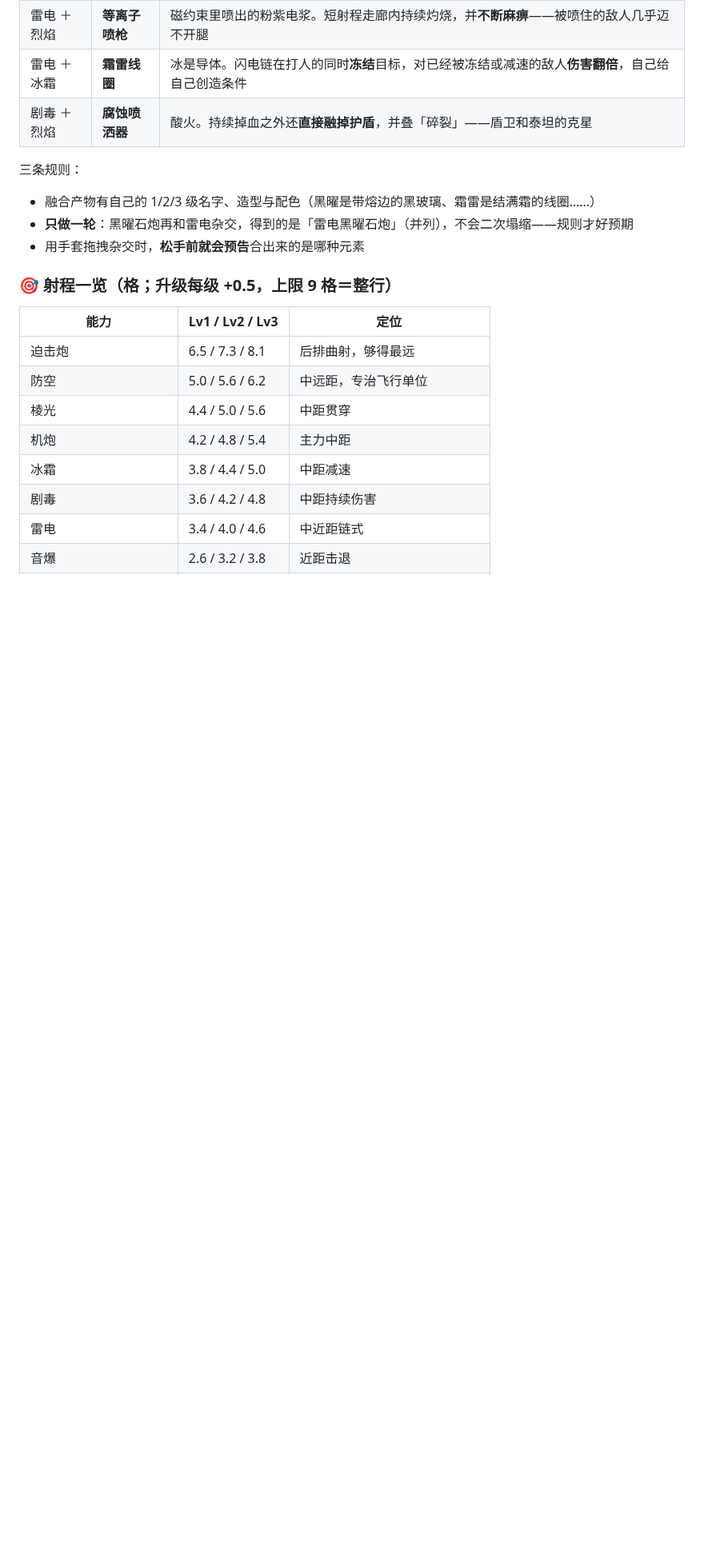
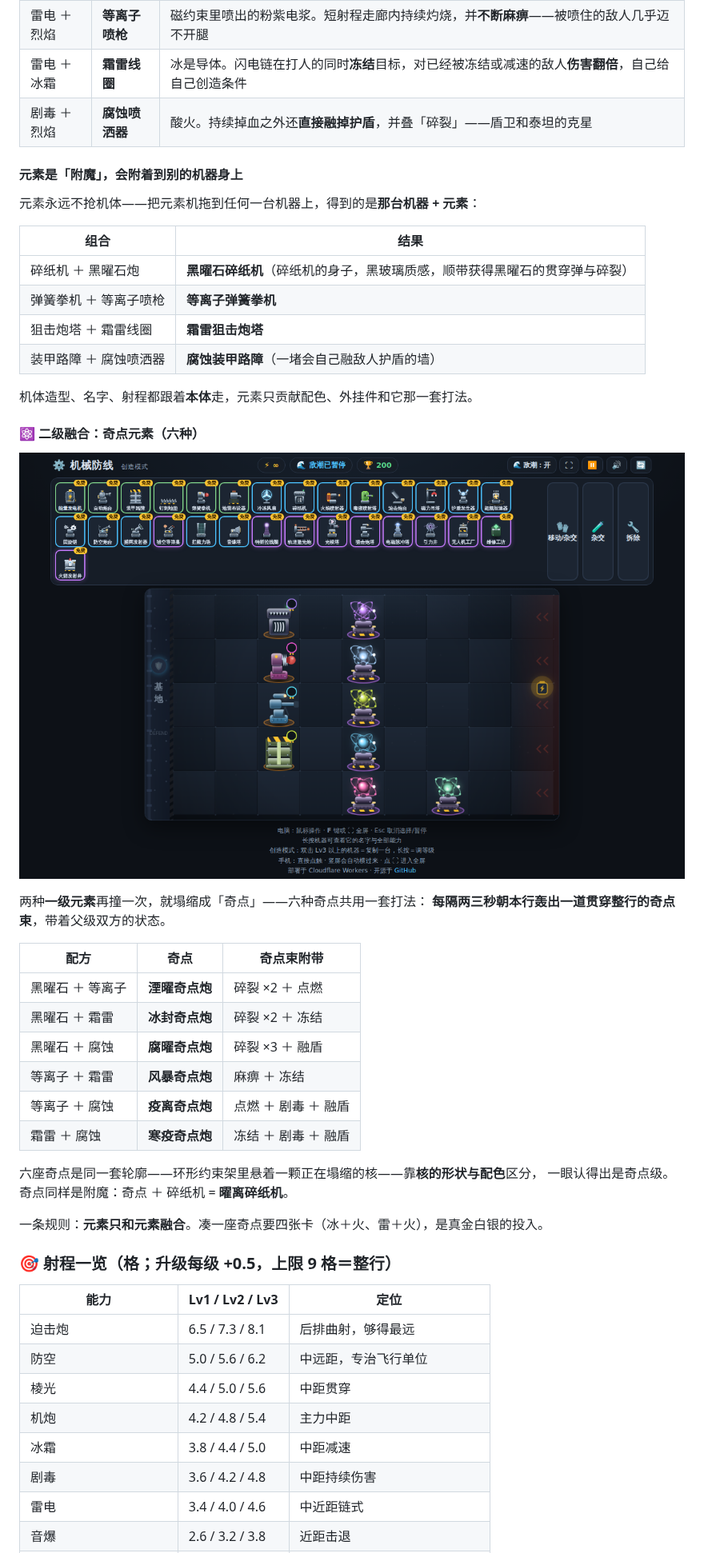
Before and after one commit to qiayue/minigames, a Markdown page: README.md, the part around one of its changes. Shown at 80% size. Rendered like a GitHub page; pictures changed too: docs/singularity.png (added); blank space fills up the shorter version.

```diff
--- a/README.md
+++ b/README.md
@@ -117,10 +119,39 @@
 | 雷电 ＋ 冰霜 | **霜雷线圈** | 冰是导体。闪电链在打人的同时**冻结**目标，对已经被冻结或减速的敌人**伤害翻倍**，自己给自己创造条件 |
 | 剧毒 ＋ 烈焰 | **腐蚀喷洒器** | 酸火。持续掉血之外还**直接融掉护盾**，并叠「碎裂」——盾卫和泰坦的克星 |
 
-三条规则：
-- 融合产物有自己的 1/2/3 级名字、造型与配色（黑曜是带熔边的黑玻璃、霜雷是结满霜的线圈……）
-- **只做一轮**：黑曜石炮再和雷电杂交，得到的是「雷电黑曜石炮」（并列），不会二次塌缩——规则才好预期
-- 用手套拖拽杂交时，**松手前就会预告**合出来的是哪种元素
+#### 元素是「附魔」，会附着到别的机器身上
+
+元素永远不抢机体——把元素机拖到任何一台机器上，得到的是**那台机器 + 元素**：
+
+| 组合 | 结果 |
+| --- | --- |
+| 碎纸机 ＋ 黑曜石炮 | **黑曜石碎纸机**（碎纸机的身子，黑玻璃质感，顺带获得黑曜石的贯穿弹与碎裂） |
+| 弹簧拳机 ＋ 等离子喷枪 | **等离子弹簧拳机** |
+| 狙击炮塔 ＋ 霜雷线圈 | **霜雷狙击炮塔** |
+| 装甲路障 ＋ 腐蚀喷洒器 | **腐蚀装甲路障**（一堵会自己融敌人护盾的墙） |
+
+机体造型、名字、射程都跟着**本体**走，元素只贡献配色、外挂件和它那一套打法。
+
+#### ⚛️ 二级融合：奇点元素（六种）
+
+![奇点元素](docs/singularity.png)
+
+两种**一级元素**再撞一次，就塌缩成「奇点」——六种奇点共用一套打法：
+**每隔两三秒朝本行轰出一道贯穿整行的奇点束**，带着父级双方的状态。
+
+| 配方 | 奇点 | 奇点束附带 |
+| --- | --- | --- |
+| 黑曜石 ＋ 等离子 | **湮曜奇点炮** | 碎裂 ×2 ＋ 点燃 |
+| 黑曜石 ＋ 霜雷 | **冰封奇点炮** | 碎裂 ×2 ＋ 冻结 |
+| 黑曜石 ＋ 腐蚀 | **腐曜奇点炮** | 碎裂 ×3 ＋ 融盾 |
+| 等离子 ＋ 霜雷 | **风暴奇点炮** | 麻痹 ＋ 冻结 |
+| 等离子 ＋ 腐蚀 | **疫离奇点炮** | 点燃 ＋ 剧毒 ＋ 融盾 |
+| 霜雷 ＋ 腐蚀 | **寒疫奇点炮** | 冻结 ＋ 剧毒 ＋ 融盾 |
+
+六座奇点是同一套轮廓——环形约束架里悬着一颗正在塌缩的核——靠**核的形状与配色**区分，
+一眼认得出是奇点级。奇点同样是附魔：奇点 ＋ 碎纸机 = **曜离碎纸机**。
+
+一条规则：**元素只和元素融合**。凑一座奇点要四张卡（冰＋火、雷＋火），是真金白银的投入。
 
 ### 🎯 射程一览（格；升级每级 +0.5，上限 9 格＝整行）
 
```
Also changed, not shown: other parts of README.md (+6 -4 lines), docs/GAME-DEV-GUIDE.md (+14 -0 lines), 2 other files.
